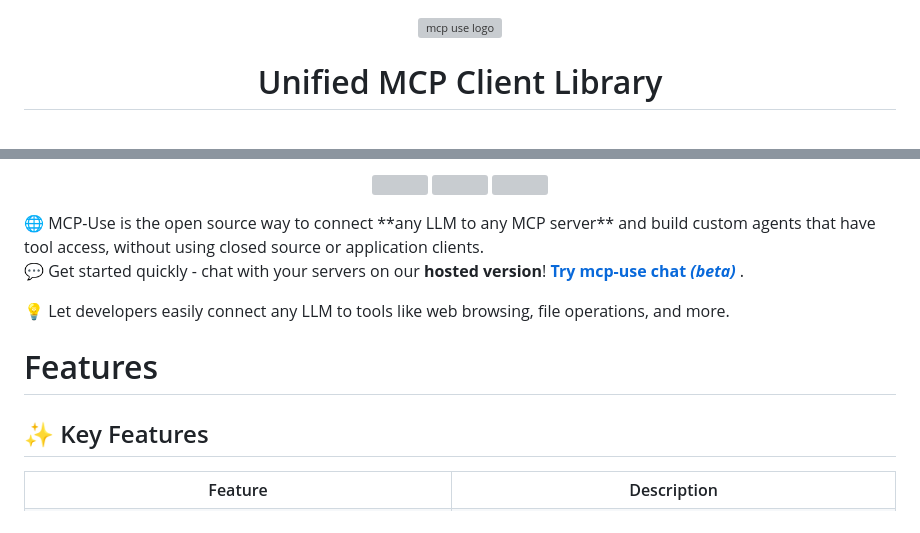
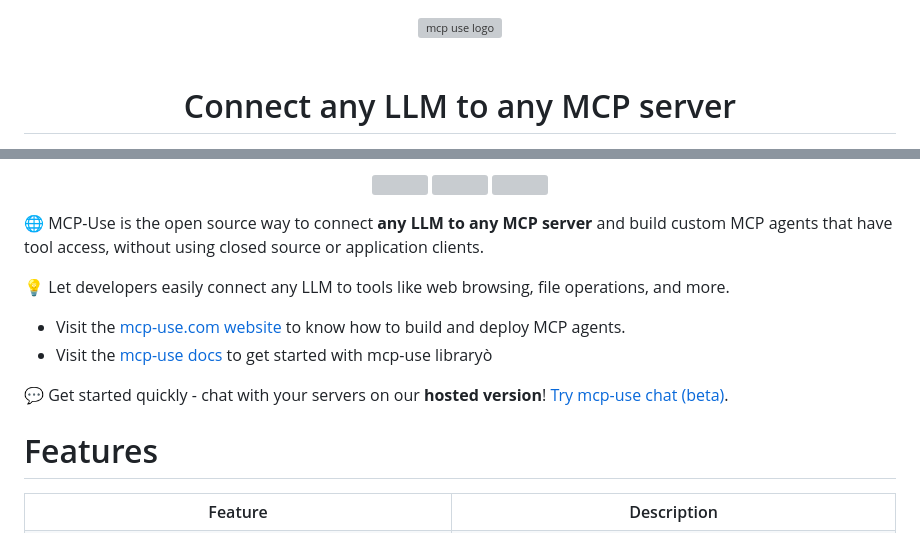
Before and after one commit to nxtreaming/mcp-use, a Markdown page: libraries/python/README.md, 2 parts joined by grey strips. Rendered like a GitHub page; grey boxes are pictures that could not be loaded.

Commit message:
Fix/update readme (#144)
* update readme

* Update readme

---------

Co-authored-by: Luigi Pederzani <luigipederzani@gmail.com>

```diff
--- a/libraries/python/README.md
+++ b/libraries/python/README.md
@@ -1,3 +1,5 @@
+<style>h1, h2,h3,h4 { border-bottom: 0; } </style>
+<div align="center">
 <div align="center" style="margin: 0 auto; max-width: 80%;">
   <picture>
     <source media="(prefers-color-scheme: dark)" srcset="static/logo_white.svg">
@@ -6,5 +8,8 @@
   </picture>
 </div>
 
-<h1 align="center">Unified MCP Client Library </h1>
+<br>
+
+# Connect any LLM to any MCP server
+
 <p align="center">
@@ -33,15 +34,19 @@
     <a href="https://discord.gg/XkNkSkMz3V" alt="Discord">
         <img src="https://dcbadge.limes.pink/api/server/XkNkSkMz3V?style=flat" /></a>
 </p>
-🌐 MCP-Use is the open source way to connect **any LLM to any MCP server** and build custom agents that have tool access, without using closed source or application clients.
+</div>
 
-💬 Get started quickly - chat with your servers on our <b>hosted version</b>! <b>[Try mcp-use chat *(beta)* ](https://chat.mcp-use.com)</b>.
+🌐 MCP-Use is the open source way to connect **any LLM to any MCP server** and build custom MCP agents that have tool access, without using closed source or application clients.
 
 💡 Let developers easily connect any LLM to tools like web browsing, file operations, and more.
 
+- Visit the [mcp-use.com website](https://mcp-use.com/) to know how to build and deploy MCP agents.
+- Visit the [mcp-use docs](https://docs.mcp-use.com/) to get started with mcp-use libraryò
+
+💬 Get started quickly - chat with your servers on our <b>hosted version</b>! [Try mcp-use chat (beta)](https://chat.mcp-use.com).
+
 # Features
 
-## ✨ Key Features
 <table>
   <tr>
     <th width="400">Feature</th>
```
Also changed, not shown: other parts of libraries/python/README.md (+10 -11 lines).
